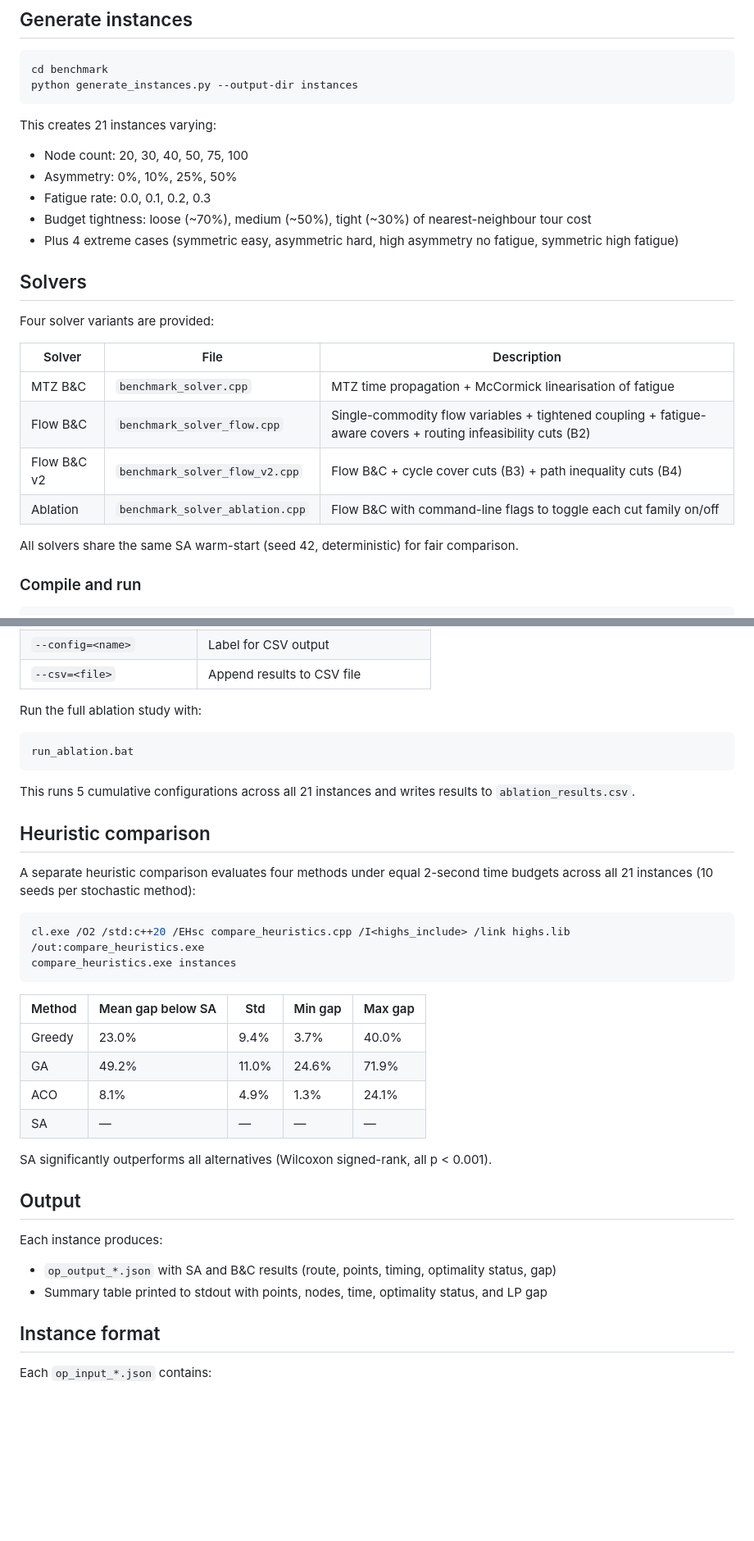
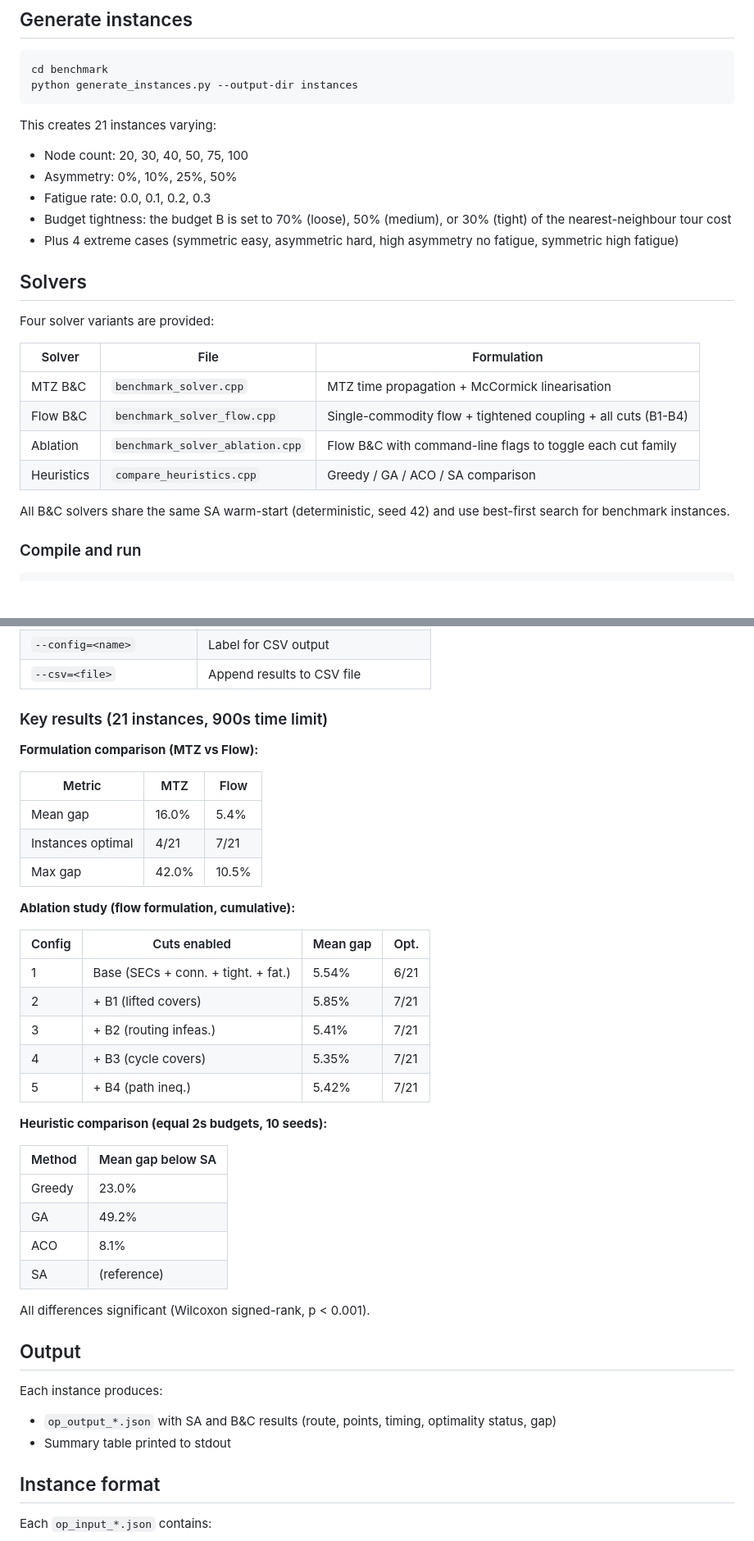
Before and after one commit to PabloAlmendralejo/Orienteering-Problem, a Markdown page: benchmark/README.md, 2 parts joined by grey strips. Shown at 82% size. Rendered like a GitHub page; blank space fills up the shorter version.

````diff
--- a/benchmark/README.md
+++ b/benchmark/README.md
@@ -14,21 +14,21 @@ This creates 21 instances varying:
 - Node count: 20, 30, 40, 50, 75, 100
 - Asymmetry: 0%, 10%, 25%, 50%
 - Fatigue rate: 0.0, 0.1, 0.2, 0.3
-- Budget tightness: loose (~70%), medium (~50%), tight (~30%) of nearest-neighbour tour cost
+- Budget tightness: the budget B is set to 70% (loose), 50% (medium), or 30% (tight) of the nearest-neighbour tour cost
 - Plus 4 extreme cases (symmetric easy, asymmetric hard, high asymmetry no fatigue, symmetric high fatigue)
 
 ## Solvers
 
 Four solver variants are provided:
 
-| Solver | File | Description |
+| Solver | File | Formulation |
 |---|---|---|
-| MTZ B&C | `benchmark_solver.cpp` | MTZ time propagation + McCormick linearisation of fatigue |
-| Flow B&C | `benchmark_solver_flow.cpp` | Single-commodity flow variables + tightened coupling + fatigue-aware covers + routing infeasibility cuts (B2) |
-| Flow B&C v2 | `benchmark_solver_flow_v2.cpp` | Flow B&C + cycle cover cuts (B3) + path inequality cuts (B4) |
-| Ablation | `benchmark_solver_ablation.cpp` | Flow B&C with command-line flags to toggle each cut family on/off |
+| MTZ B&C | `benchmark_solver.cpp` | MTZ time propagation + McCormick linearisation |
+| Flow B&C | `benchmark_solver_flow.cpp` | Single-commodity flow + tightened coupling + all cuts (B1-B4) |
+| Ablation | `benchmark_solver_ablation.cpp` | Flow B&C with command-line flags to toggle each cut family |
+| Heuristics | `compare_heuristics.cpp` | Greedy / GA / ACO / SA comparison |
 
-All solvers share the same SA warm-start (seed 42, deterministic) for fair comparison.
+All B&C solvers share the same SA warm-start (deterministic, seed 42) and use best-first search for benchmark instances.
 
 ### Compile and run
 
@@ -60,36 +60,42 @@ The ablation solver supports the following flags (all default to `on`):
 | `--config=<name>` | Label for CSV output |
 | `--csv=<file>` | Append results to CSV file |
 
-Run the full ablation study with:
-```bash
-run_ablation.bat
-```
-This runs 5 cumulative configurations across all 21 instances and writes results to `ablation_results.csv`.
+### Key results (21 instances, 900s time limit)
 
-## Heuristic comparison
+**Formulation comparison (MTZ vs Flow):**
 
-A separate heuristic comparison evaluates four methods under equal 2-second time budgets
-across all 21 instances (10 seeds per stochastic method):
+| Metric | MTZ | Flow |
+|---|---|---|
+| Mean gap | 16.0% | 5.4% |
+| Instances optimal | 4/21 | 7/21 |
+| Max gap | 42.0% | 10.5% |
 
-```bash
-cl.exe /O2 /std:c++20 /EHsc compare_heuristics.cpp /I<highs_include> /link highs.lib /out:compare_heuristics.exe
-compare_heuristics.exe instances
-```
+**Ablation study (flow formulation, cumulative):**
 
-| Method | Mean gap below SA | Std | Min gap | Max gap |
-|---|---|---|---|---|
-| Greedy | 23.0% | 9.4% | 3.7% | 40.0% |
-| GA | 49.2% | 11.0% | 24.6% | 71.9% |
-| ACO | 8.1% | 4.9% | 1.3% | 24.1% |
-| SA | — | — | — | — |
+| Config | Cuts enabled | Mean gap | Opt. |
+|---|---|---|---|
+| 1 | Base (SECs + conn. + tight. + fat.) | 5.54% | 6/21 |
+| 2 | + B1 (lifted covers) | 5.85% | 7/21 |
+| 3 | + B2 (routing infeas.) | 5.41% | 7/21 |
+| 4 | + B3 (cycle covers) | 5.35% | 7/21 |
+| 5 | + B4 (path ineq.) | 5.42% | 7/21 |
 
-SA significantly outperforms all alternatives (Wilcoxon signed-rank, all p < 0.001).
+**Heuristic comparison (equal 2s budgets, 10 seeds):**
+
+| Method | Mean gap below SA |
+|---|---|
+| Greedy | 23.0% |
+| GA | 49.2% |
+| ACO | 8.1% |
+| SA | (reference) |
+
+All differences significant (Wilcoxon signed-rank, p < 0.001).
 
 ## Output
 
 Each instance produces:
 - `op_output_*.json` with SA and B&C results (route, points, timing, optimality status, gap)
-- Summary table printed to stdout with points, nodes, time, optimality status, and LP gap
+- Summary table printed to stdout
 
 ## Instance format
 
````
Also changed, not shown: README.md (+27 -39 lines).
